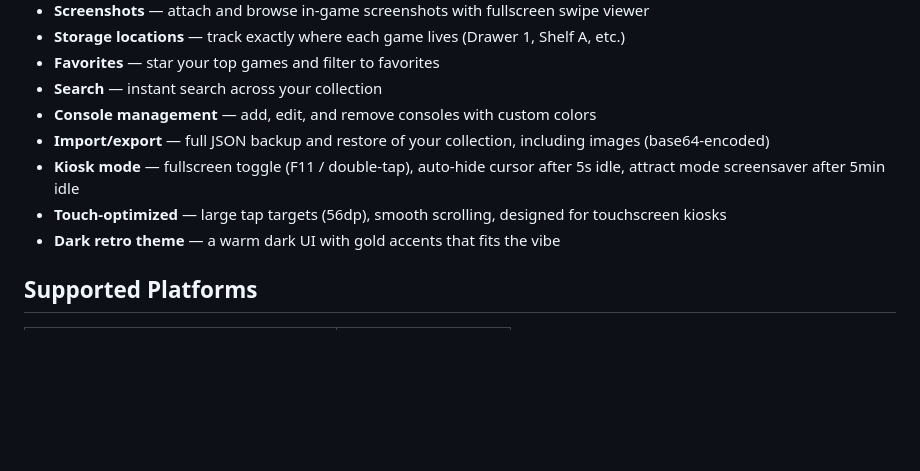
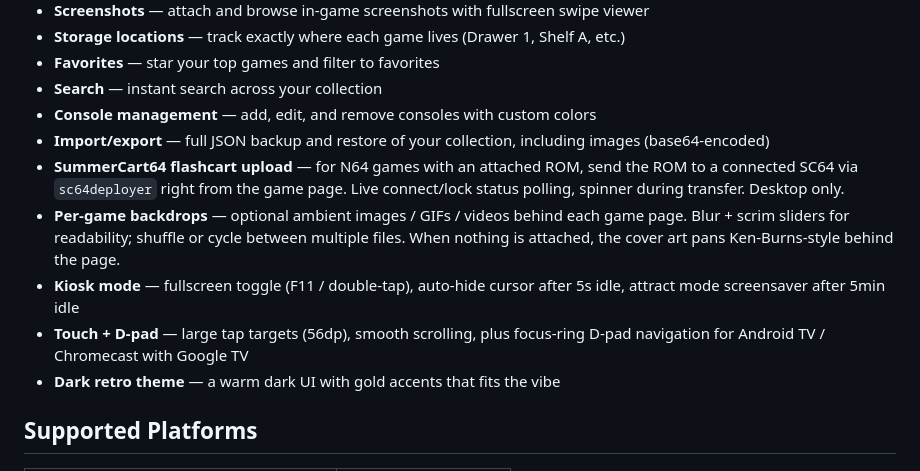
Before and after one commit to kodevadam/Stash-64, a Markdown page: README.md, the part around one of its changes. Rendered like a GitHub page; blank space fills up the shorter version.

```diff
--- a/README.md
+++ b/README.md
@@ -14,8 +14,10 @@ A retro game collection browser built with Flutter. Designed as a touchscreen ki
 - **Search** — instant search across your collection
 - **Console management** — add, edit, and remove consoles with custom colors
 - **Import/export** — full JSON backup and restore of your collection, including images (base64-encoded)
+- **SummerCart64 flashcart upload** — for N64 games with an attached ROM, send the ROM to a connected SC64 via `sc64deployer` right from the game page. Live connect/lock status polling, spinner during transfer. Desktop only.
+- **Per-game backdrops** — optional ambient images / GIFs / videos behind each game page. Blur + scrim sliders for readability; shuffle or cycle between multiple files. When nothing is attached, the cover art pans Ken-Burns-style behind the page.
 - **Kiosk mode** — fullscreen toggle (F11 / double-tap), auto-hide cursor after 5s idle, attract mode screensaver after 5min idle
-- **Touch-optimized** — large tap targets (56dp), smooth scrolling, designed for touchscreen kiosks
+- **Touch + D-pad** — large tap targets (56dp), smooth scrolling, plus focus-ring D-pad navigation for Android TV / Chromecast with Google TV
 - **Dark retro theme** — a warm dark UI with gold accents that fits the vibe
 
 ## Supported Platforms
```
Also changed, not shown: other parts of README.md (+52 -0 lines).
